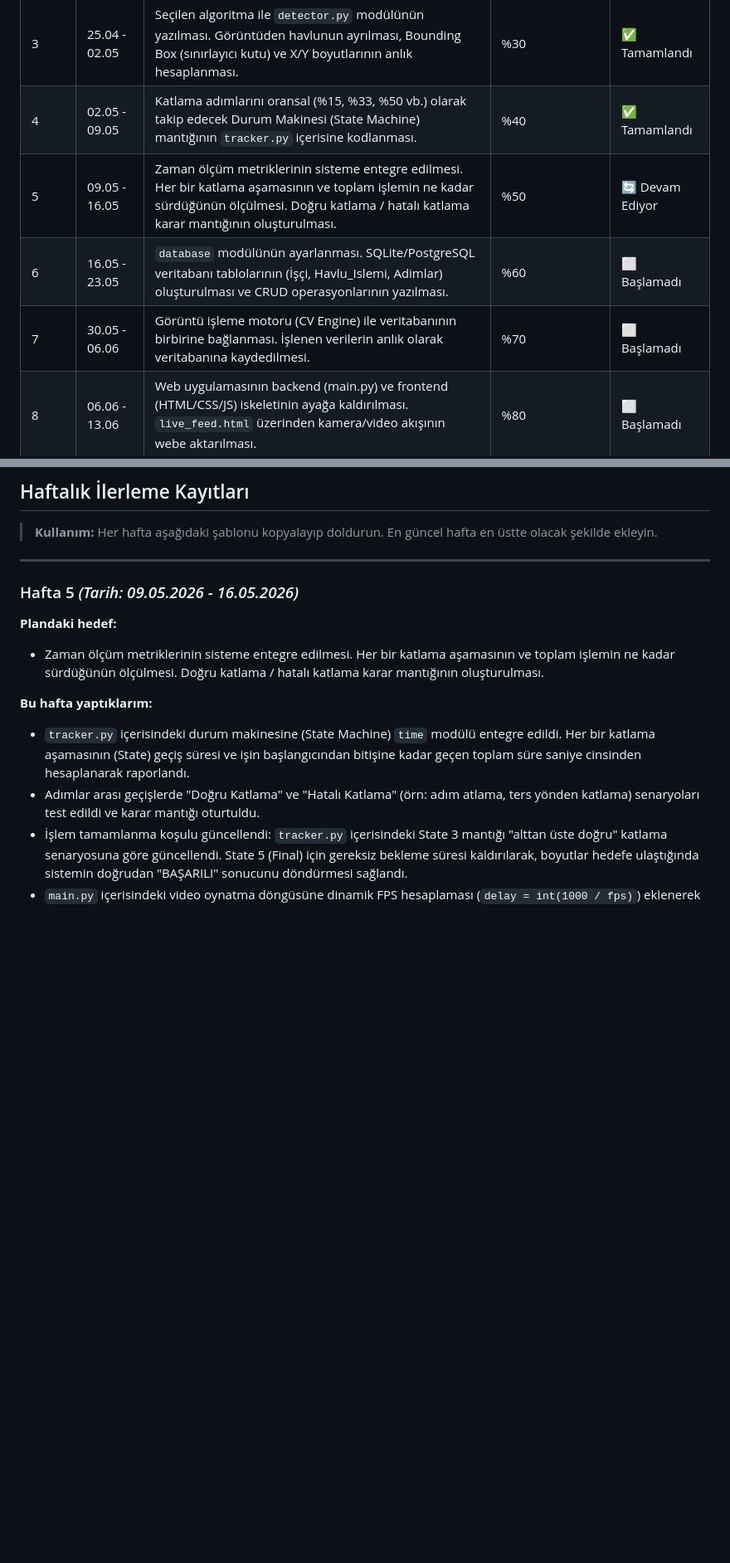
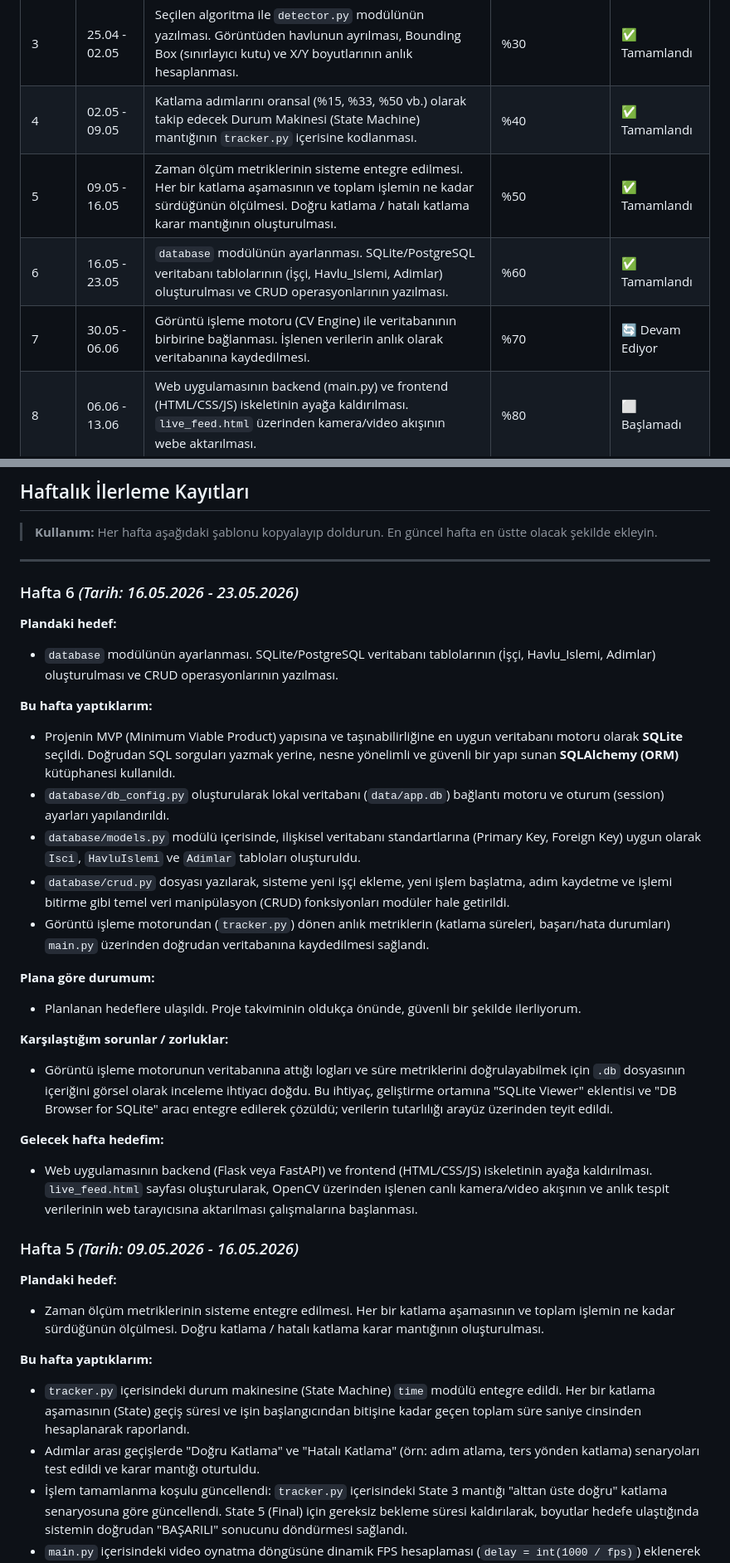
Before and after one commit to Abdulsametucar/Bitirme_Projesi, a Markdown page: HAFTALIK_ILERLEME.md, 2 parts joined by grey strips. Shown at 83% size. Rendered like a GitHub page; blank space fills up the shorter version.

Commit message:
6. hafta ilerleme raporu eklendi (Veritabanı entegrasyonu)
- HAFTALIK_ILERLEME.md dosyası 6. haftada yapılan çalışmaları içerecek şekilde güncellendi.
- Projede veritabanı motoru olarak SQLite ve ORM aracı olarak SQLAlchemy kullanımına karar verildiği rapora eklendi.
- db_config.py, models.py ve crud.py modüllerinin oluşturulma süreçleri belgelendi.
- Karşılaşılan SQLite görüntüleme ihtiyacı ve alınan çözümler (VS Code eklentisi / DB Browser) dokümante edildi.
- Gelecek hafta için planlanan Web arayüzü (Flask/FastAPI) ve live_feed hedefleri belirlendi.

```diff
--- a/HAFTALIK_ILERLEME.md
+++ b/HAFTALIK_ILERLEME.md
@@ -22,9 +22,9 @@
 | 2 | 11.04 - 18.04 | Görüntü bölütleme (segmentasyon) algoritmalarının (Canny, Sobel, Prewitt, K-Means, DBSCAN vb.) test scripti ile karşılaştırılması ve en verimli yöntemin seçilmesi. | %20 | ✅ Tamamlandı |
 | 3 | 25.04 - 02.05 | Seçilen algoritma ile `detector.py` modülünün yazılması. Görüntüden havlunun ayrılması, Bounding Box (sınırlayıcı kutu) ve X/Y boyutlarının anlık hesaplanması. | %30 | ✅ Tamamlandı |
 | 4 | 02.05 - 09.05 | Katlama adımlarını oransal (%15, %33, %50 vb.) olarak takip edecek Durum Makinesi (State Machine) mantığının `tracker.py` içerisine kodlanması. | %40 | ✅ Tamamlandı |
-| 5 | 09.05 - 16.05 | Zaman ölçüm metriklerinin sisteme entegre edilmesi. Her bir katlama aşamasının ve toplam işlemin ne kadar sürdüğünün ölçülmesi. Doğru katlama / hatalı katlama karar mantığının oluşturulması. | %50 | 🔄 Devam Ediyor |
-| 6 | 16.05 - 23.05 | `database` modülünün ayarlanması. SQLite/PostgreSQL veritabanı tablolarının (İşçi, Havlu_Islemi, Adimlar) oluşturulması ve CRUD operasyonlarının yazılması. | %60 | ⬜ Başlamadı |
-| 7 | 30.05 - 06.06 | Görüntü işleme motoru (CV Engine) ile veritabanının birbirine bağlanması. İşlenen verilerin anlık olarak veritabanına kaydedilmesi. | %70 | ⬜ Başlamadı |
+| 5 | 09.05 - 16.05 | Zaman ölçüm metriklerinin sisteme entegre edilmesi. Her bir katlama aşamasının ve toplam işlemin ne kadar sürdüğünün ölçülmesi. Doğru katlama / hatalı katlama karar mantığının oluşturulması. | %50 | ✅ Tamamlandı |
+| 6 | 16.05 - 23.05 | `database` modülünün ayarlanması. SQLite/PostgreSQL veritabanı tablolarının (İşçi, Havlu_Islemi, Adimlar) oluşturulması ve CRUD operasyonlarının yazılması. | %60 | ✅ Tamamlandı |
+| 7 | 30.05 - 06.06 | Görüntü işleme motoru (CV Engine) ile veritabanının birbirine bağlanması. İşlenen verilerin anlık olarak veritabanına kaydedilmesi. | %70 | 🔄 Devam Ediyor |
 | 8 | 06.06 - 13.06 | Web uygulamasının backend (main.py) ve frontend (HTML/CSS/JS) iskeletinin ayağa kaldırılması. `live_feed.html` üzerinden kamera/video akışının webe aktarılması. | %80 | ⬜ Başlamadı |
 | 9 | 13.06 - 20.06 | `index.html` (Dashboard) arayüzünün geliştirilmesi. Gün sonu toplam katlanan havlu sayısı ve en iyi performans gösteren işçi verilerinin grafiksel gösterimi. | %90 | ⬜ Başlamadı |
 | 10 | 20.06 - 27.06 | Sistemin uçtan uca test edilmesi, hataların (bug) giderilmesi, performans optimizasyonları ve Bitirme Projesi Raporu / Sunumu hazırlıkları. | %100 | ⬜ Başlamadı |
@@ -38,6 +38,27 @@
 > **Kullanım:** Her hafta aşağıdaki şablonu kopyalayıp doldurun. En güncel hafta en üstte olacak şekilde ekleyin.
 
 ---
+
+### Hafta 6 *(Tarih: 16.05.2026 - 23.05.2026)*
+
+**Plandaki hedef:**
+- `database` modülünün ayarlanması. SQLite/PostgreSQL veritabanı tablolarının (İşçi, Havlu_Islemi, Adimlar) oluşturulması ve CRUD operasyonlarının yazılması.
+
+**Bu hafta yaptıklarım:**
+- Projenin MVP (Minimum Viable Product) yapısına ve taşınabilirliğine en uygun veritabanı motoru olarak **SQLite** seçildi. Doğrudan SQL sorguları yazmak yerine, nesne yönelimli ve güvenli bir yapı sunan **SQLAlchemy (ORM)** kütüphanesi kullanıldı.
+- `database/db_config.py` oluşturularak lokal veritabanı (`data/app.db`) bağlantı motoru ve oturum (session) ayarları yapılandırıldı.
+- `database/models.py` modülü içerisinde, ilişkisel veritabanı standartlarına (Primary Key, Foreign Key) uygun olarak `Isci`, `HavluIslemi` ve `Adimlar` tabloları oluşturuldu.
+- `database/crud.py` dosyası yazılarak, sisteme yeni işçi ekleme, yeni işlem başlatma, adım kaydetme ve işlemi bitirme gibi temel veri manipülasyon (CRUD) fonksiyonları modüler hale getirildi.
+- Görüntü işleme motorundan (`tracker.py`) dönen anlık metriklerin (katlama süreleri, başarı/hata durumları) `main.py` üzerinden doğrudan veritabanına kaydedilmesi sağlandı.
+
+**Plana göre durumum:**
+- Planlanan hedeflere ulaşıldı. Proje takviminin oldukça önünde, güvenli bir şekilde ilerliyorum.
+
+**Karşılaştığım sorunlar / zorluklar:**
+- Görüntü işleme motorunun veritabanına attığı logları ve süre metriklerini doğrulayabilmek için `.db` dosyasının içeriğini görsel olarak inceleme ihtiyacı doğdu. Bu ihtiyaç, geliştirme ortamına "SQLite Viewer" eklentisi ve "DB Browser for SQLite" aracı entegre edilerek çözüldü; verilerin tutarlılığı arayüz üzerinden teyit edildi.
+
+**Gelecek hafta hedefim:**
+- Web uygulamasının backend (Flask veya FastAPI) ve frontend (HTML/CSS/JS) iskeletinin ayağa kaldırılması. `live_feed.html` sayfası oluşturularak, OpenCV üzerinden işlenen canlı kamera/video akışının ve anlık tespit verilerinin web tarayıcısına aktarılması çalışmalarına başlanması.
 
 ### Hafta 5 *(Tarih: 09.05.2026 - 16.05.2026)*
 
```
